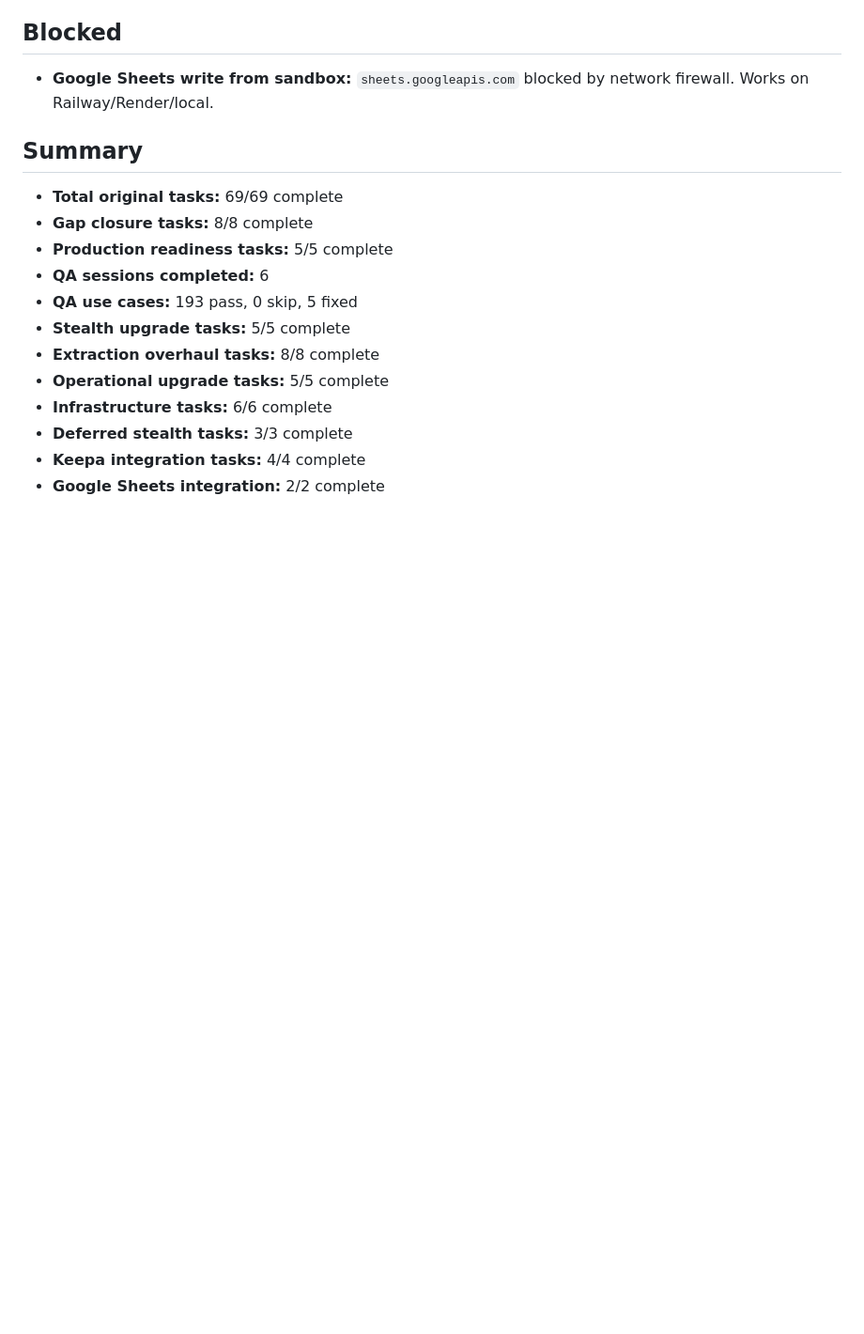
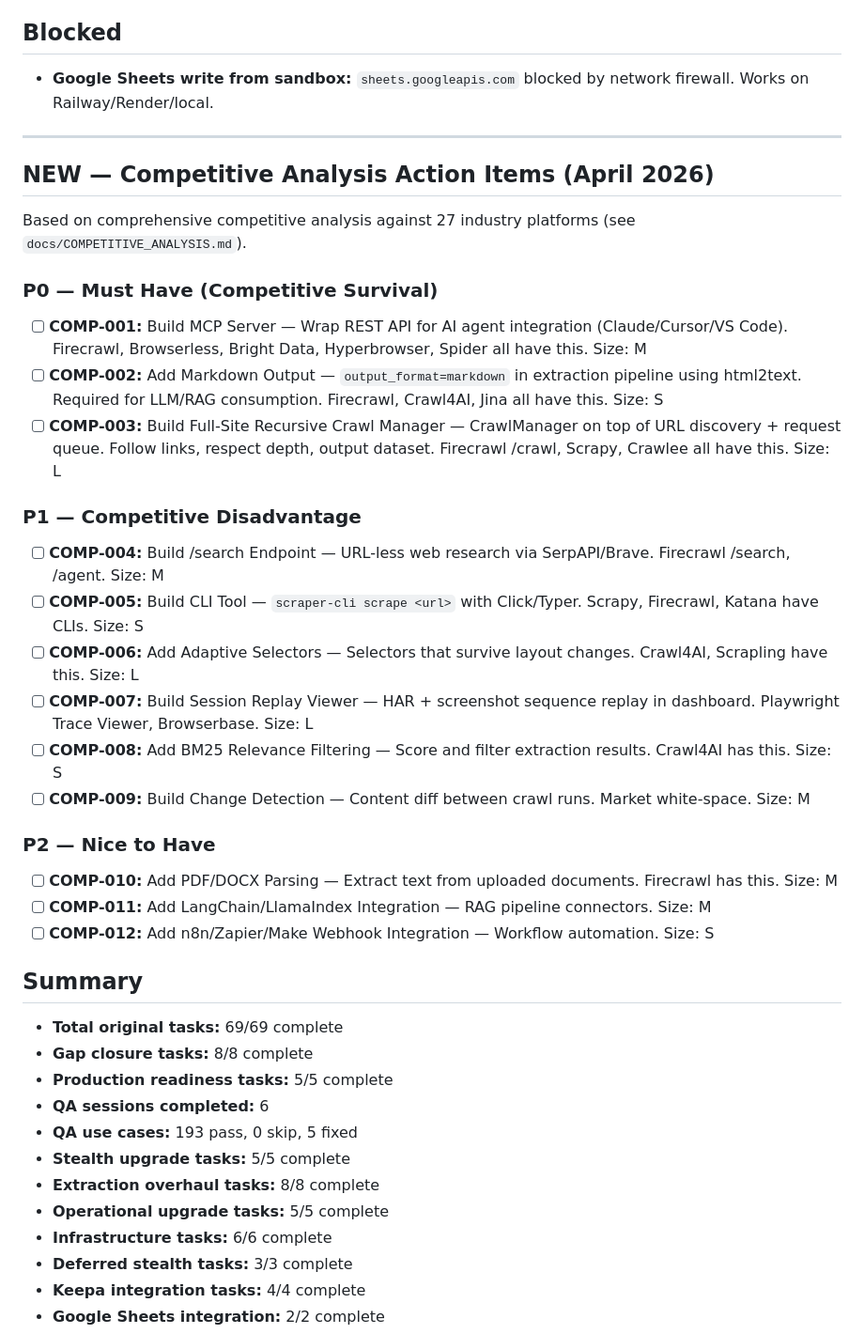
Before and after one commit to haqeeqiazadee-ux/Scraper-app, a Markdown page: system/todo.md, the part around the change. Shown at 94% size. GitHub-like rendering; blank space fills up the shorter version.

```diff
--- a/system/todo.md
+++ b/system/todo.md
@@ -236,6 +236,30 @@ Research-driven upgrade based on analysis of top-tier scrapers (Crawlee, Camoufo
 ## Blocked
 - **Google Sheets write from sandbox:** `sheets.googleapis.com` blocked by network firewall. Works on Railway/Render/local.
 
+---
+
+## NEW — Competitive Analysis Action Items (April 2026)
+
+Based on comprehensive competitive analysis against 27 industry platforms (see `docs/COMPETITIVE_ANALYSIS.md`).
+
+### P0 — Must Have (Competitive Survival)
+- [ ] **COMP-001:** Build MCP Server — Wrap REST API for AI agent integration (Claude/Cursor/VS Code). Firecrawl, Browserless, Bright Data, Hyperbrowser, Spider all have this. Size: M
+- [ ] **COMP-002:** Add Markdown Output — `output_format=markdown` in extraction pipeline using html2text. Required for LLM/RAG consumption. Firecrawl, Crawl4AI, Jina all have this. Size: S
+- [ ] **COMP-003:** Build Full-Site Recursive Crawl Manager — CrawlManager on top of URL discovery + request queue. Follow links, respect depth, output dataset. Firecrawl /crawl, Scrapy, Crawlee all have this. Size: L
+
+### P1 — Competitive Disadvantage
+- [ ] **COMP-004:** Build /search Endpoint — URL-less web research via SerpAPI/Brave. Firecrawl /search, /agent. Size: M
+- [ ] **COMP-005:** Build CLI Tool — `scraper-cli scrape <url>` with Click/Typer. Scrapy, Firecrawl, Katana have CLIs. Size: S
+- [ ] **COMP-006:** Add Adaptive Selectors — Selectors that survive layout changes. Crawl4AI, Scrapling have this. Size: L
+- [ ] **COMP-007:** Build Session Replay Viewer — HAR + screenshot sequence replay in dashboard. Playwright Trace Viewer, Browserbase. Size: L
+- [ ] **COMP-008:** Add BM25 Relevance Filtering — Score and filter extraction results. Crawl4AI has this. Size: S
+- [ ] **COMP-009:** Build Change Detection — Content diff between crawl runs. Market white-space. Size: M
+
+### P2 — Nice to Have
+- [ ] **COMP-010:** Add PDF/DOCX Parsing — Extract text from uploaded documents. Firecrawl has this. Size: M
+- [ ] **COMP-011:** Add LangChain/LlamaIndex Integration — RAG pipeline connectors. Size: M
+- [ ] **COMP-012:** Add n8n/Zapier/Make Webhook Integration — Workflow automation. Size: S
+
 ## Summary
 - **Total original tasks:** 69/69 complete
 - **Gap closure tasks:** 8/8 complete
```
Also changed, not shown: system/execution_trace.md (+28 -0 lines), system/lessons.md (+16 -0 lines).
